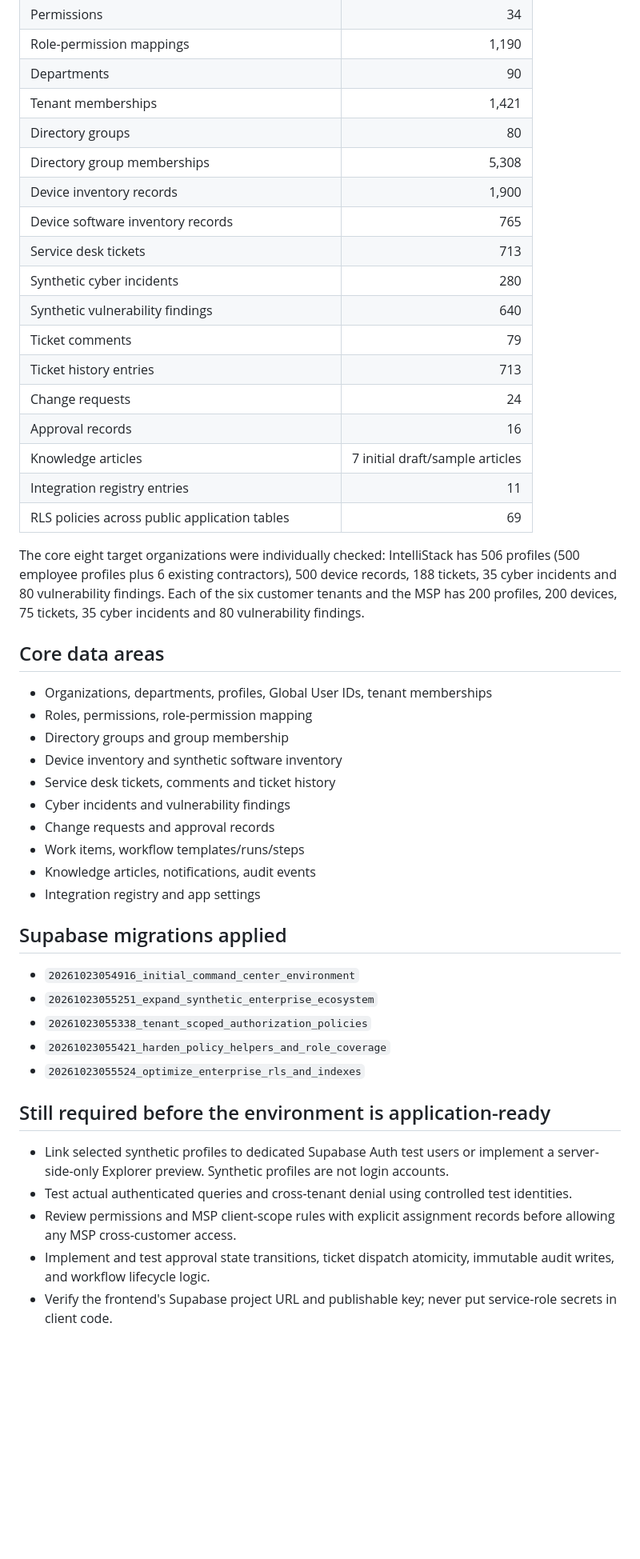
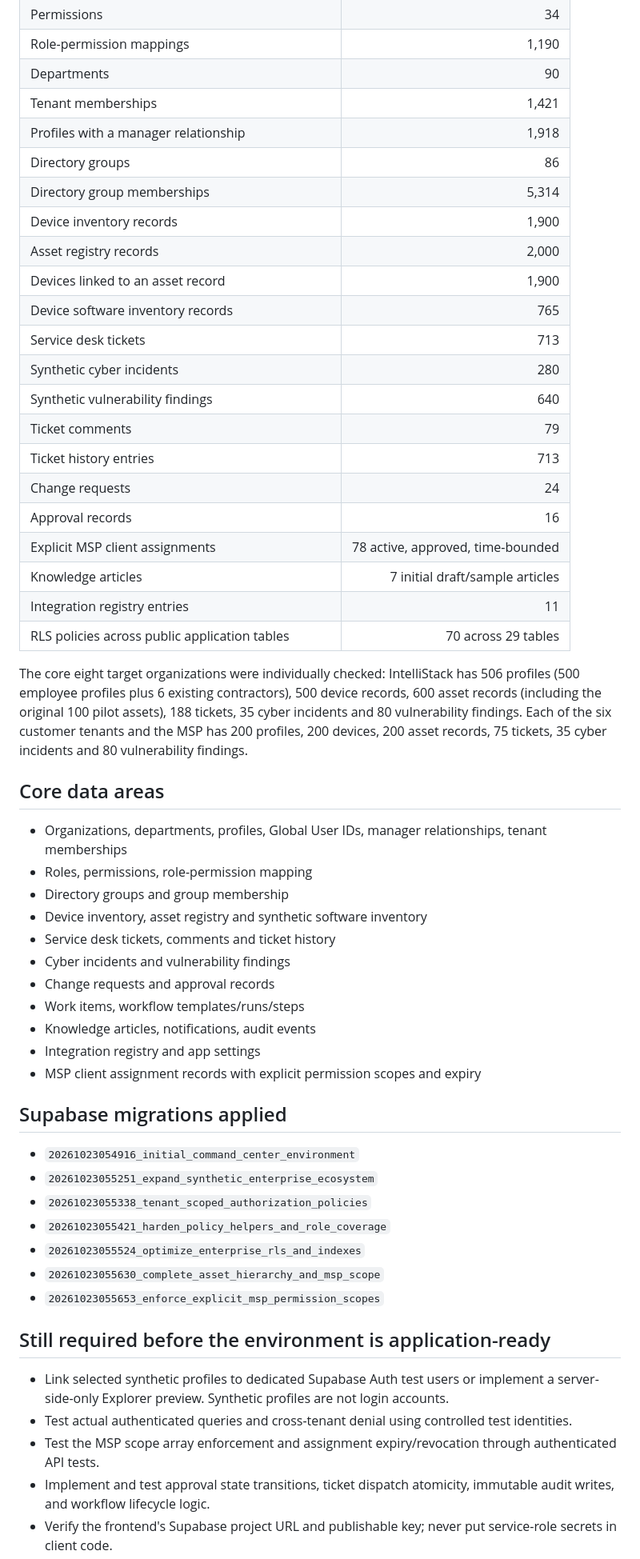
Before and after one commit to FrankMazerati/Maximus_Optimus_Global_Command_Center, a Markdown page: docs/ENTERPRISE_SYNTHETIC_ENVIRONMENT.md, the part around the change. Shown at 80% size. Drawn GitHub-style; blank space fills up the shorter version.

Commit message:
Document complete asset and MSP scope seed

```diff
--- a/docs/ENTERPRISE_SYNTHETIC_ENVIRONMENT.md
+++ b/docs/ENTERPRISE_SYNTHETIC_ENVIRONMENT.md
@@ -32,9 +32,12 @@ The six customer tenants are Microsoft, Amazon, Google, Facebook, Tesla, and Har
 | Role-permission mappings | 1,190 |
 | Departments | 90 |
 | Tenant memberships | 1,421 |
-| Directory groups | 80 |
-| Directory group memberships | 5,308 |
+| Profiles with a manager relationship | 1,918 |
+| Directory groups | 86 |
+| Directory group memberships | 5,314 |
 | Device inventory records | 1,900 |
+| Asset registry records | 2,000 |
+| Devices linked to an asset record | 1,900 |
 | Device software inventory records | 765 |
 | Service desk tickets | 713 |
 | Synthetic cyber incidents | 280 |
@@ -43,24 +46,26 @@ The six customer tenants are Microsoft, Amazon, Google, Facebook, Tesla, and Har
 | Ticket history entries | 713 |
 | Change requests | 24 |
 | Approval records | 16 |
+| Explicit MSP client assignments | 78 active, approved, time-bounded |
 | Knowledge articles | 7 initial draft/sample articles |
 | Integration registry entries | 11 |
-| RLS policies across public application tables | 69 |
+| RLS policies across public application tables | 70 across 29 tables |
 
-The core eight target organizations were individually checked: IntelliStack has 506 profiles (500 employee profiles plus 6 existing contractors), 500 device records, 188 tickets, 35 cyber incidents and 80 vulnerability findings. Each of the six customer tenants and the MSP has 200 profiles, 200 devices, 75 tickets, 35 cyber incidents and 80 vulnerability findings.
+The core eight target organizations were individually checked: IntelliStack has 506 profiles (500 employee profiles plus 6 existing contractors), 500 device records, 600 asset records (including the original 100 pilot assets), 188 tickets, 35 cyber incidents and 80 vulnerability findings. Each of the six customer tenants and the MSP has 200 profiles, 200 devices, 200 asset records, 75 tickets, 35 cyber incidents and 80 vulnerability findings.
 
 ## Core data areas
 
-- Organizations, departments, profiles, Global User IDs, tenant memberships
+- Organizations, departments, profiles, Global User IDs, manager relationships, tenant memberships
 - Roles, permissions, role-permission mapping
 - Directory groups and group membership
-- Device inventory and synthetic software inventory
+- Device inventory, asset registry and synthetic software inventory
 - Service desk tickets, comments and ticket history
 - Cyber incidents and vulnerability findings
 - Change requests and approval records
 - Work items, workflow templates/runs/steps
 - Knowledge articles, notifications, audit events
 - Integration registry and app settings
+- MSP client assignment records with explicit permission scopes and expiry
 
 ## Supabase migrations applied
 
@@ -69,12 +74,14 @@ The core eight target organizations were individually checked: IntelliStack has
 - `20261023055338_tenant_scoped_authorization_policies`
 - `20261023055421_harden_policy_helpers_and_role_coverage`
 - `20261023055524_optimize_enterprise_rls_and_indexes`
+- `20261023055630_complete_asset_hierarchy_and_msp_scope`
+- `20261023055653_enforce_explicit_msp_permission_scopes`
 
 ## Still required before the environment is application-ready
 
 - Link selected synthetic profiles to dedicated Supabase Auth test users or implement a server-side-only Explorer preview. Synthetic profiles are not login accounts.
 - Test actual authenticated queries and cross-tenant denial using controlled test identities.
-- Review permissions and MSP client-scope rules with explicit assignment records before allowing any MSP cross-customer access.
+- Test the MSP scope array enforcement and assignment expiry/revocation through authenticated API tests.
 - Implement and test approval state transitions, ticket dispatch atomicity, immutable audit writes, and workflow lifecycle logic.
 - Verify the frontend's Supabase project URL and publishable key; never put service-role secrets in client code.
 - Verify the current Vercel project, deployment branch and deployed commit.
```
